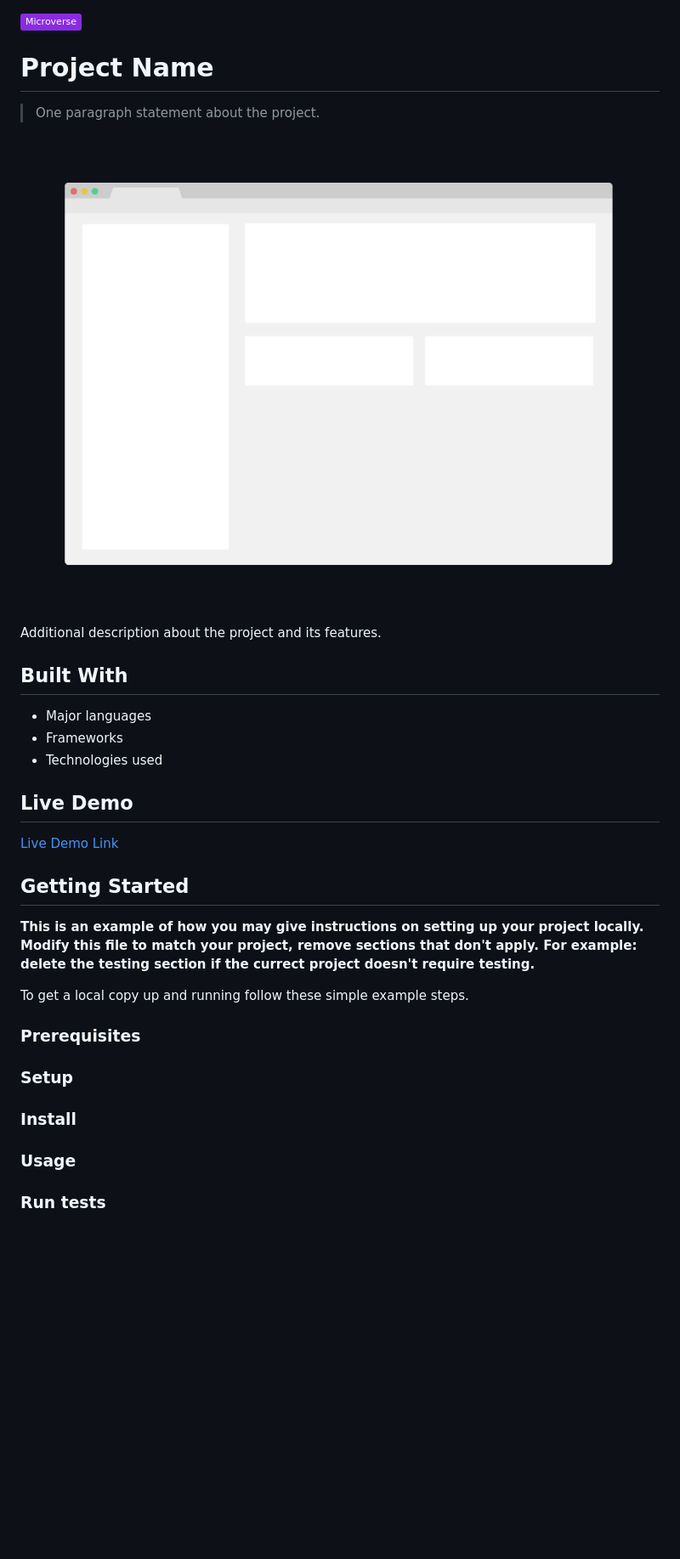
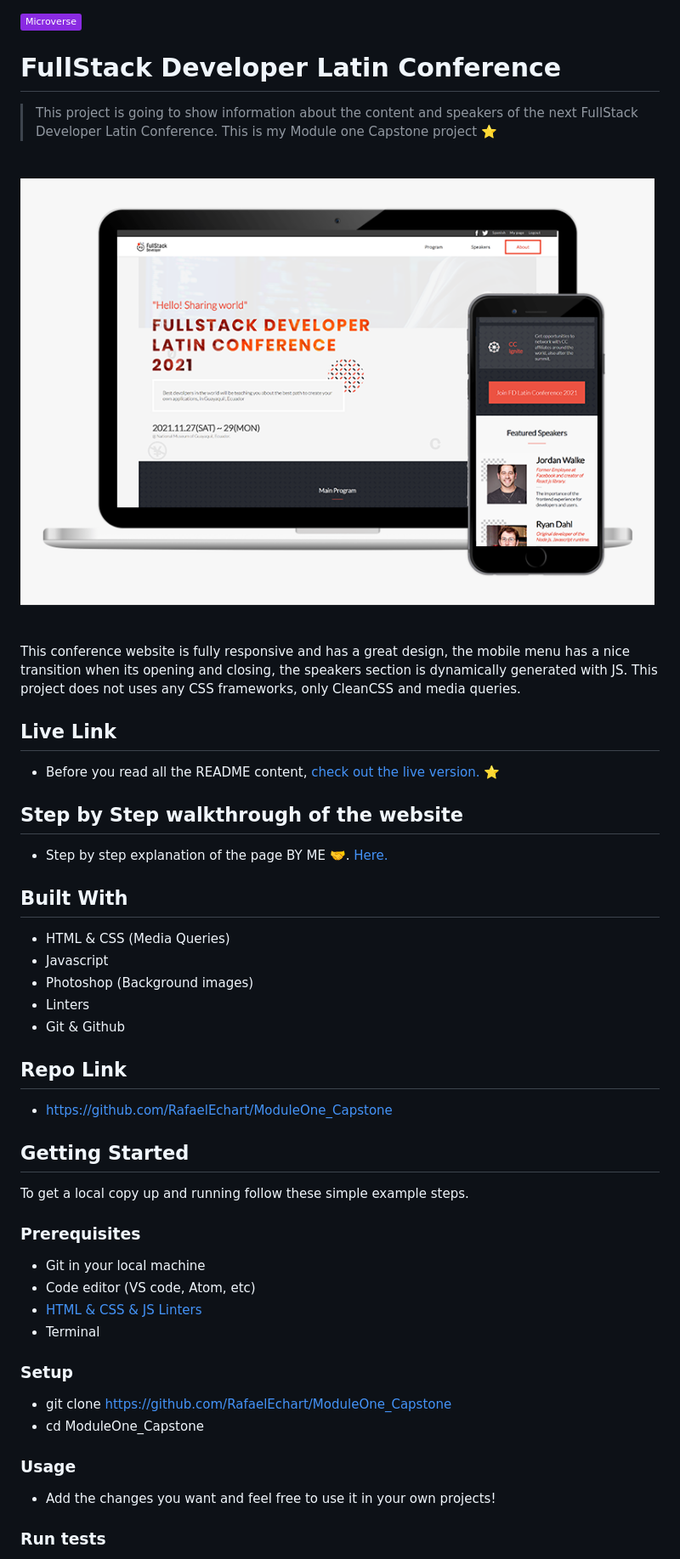
Before and after one commit to RafaelEchart/HTML-CSS-JS_ModuleCapstone, a Markdown page: README.md, the part around the change printed below. Shown: that part at 85% size. GitHub-like rendering; pictures changed too: assets/img/app_screenshot.png (added); badges without logos; blank space fills up the shorter version.

Commit message:
Add README file with live link and video walkthrough

```diff
--- a/README.md
+++ b/README.md
@@ -1,39 +1,55 @@
 ![](https://img.shields.io/badge/Microverse-blueviolet)
 
-# Project Name
+# FullStack Developer Latin Conference
 
-> One paragraph statement about the project.
+> This project is going to show information about the content and speakers of the next FullStack Developer Latin Conference. This is my Module one Capstone project ⭐️
 
-![screenshot](./assets/README/app_screenshot.png)
+![screenshot](./assets/img/app_screenshot.png)
 
-Additional description about the project and its features.
+This conference website is fully responsive and has a great design, the mobile menu has a nice transition when its opening and closing, the speakers section is dynamically generated with JS. This project does not uses any CSS frameworks, only CleanCSS and media queries.
+
+## Live Link
+
+- Before you read all the README content, [check out the live version. ⭐️](https://rafaelechart.github.io/ModuleOne_Capstone/)
+
+
+## Step by Step walkthrough of the website
+
+- Step by step explanation of the page BY ME 🤝. [Here.](https://www.loom.com/share/c6ab47967f80494c8aab1b1310655975)
+
+
 
 ## Built With
 
-- Major languages
-- Frameworks
-- Technologies used
+- HTML & CSS (Media Queries)
+- Javascript
+- Photoshop (Background images)
+- Linters
+- Git & Github
 
-## Live Demo
+## Repo Link
 
-[Live Demo Link](https://livedemo.com)
-
+- https://github.com/RafaelEchart/ModuleOne_Capstone
 
 ## Getting Started
-
-**This is an example of how you may give instructions on setting up your project locally.**
-**Modify this file to match your project, remove sections that don't apply. For example: delete the testing section if the currect project doesn't require testing.**
-
 
 To get a local copy up and running follow these simple example steps.
 
 ### Prerequisites
 
+- Git in your local machine
+- Code editor (VS code, Atom, etc)
+- [HTML & CSS & JS Linters](https://github.com/microverseinc/linters-config/tree/master/html-css-js)
+- Terminal
+
 ### Setup
 
-### Install
+- git clone https://github.com/RafaelEchart/ModuleOne_Capstone
+- cd ModuleOne_Capstone
 
 ### Usage
 
+- Add the changes you want and feel free to use it in your own projects!
+
 ### Run tests
 
```
Also changed, not shown: other parts of README.md (+9 -13 lines).
